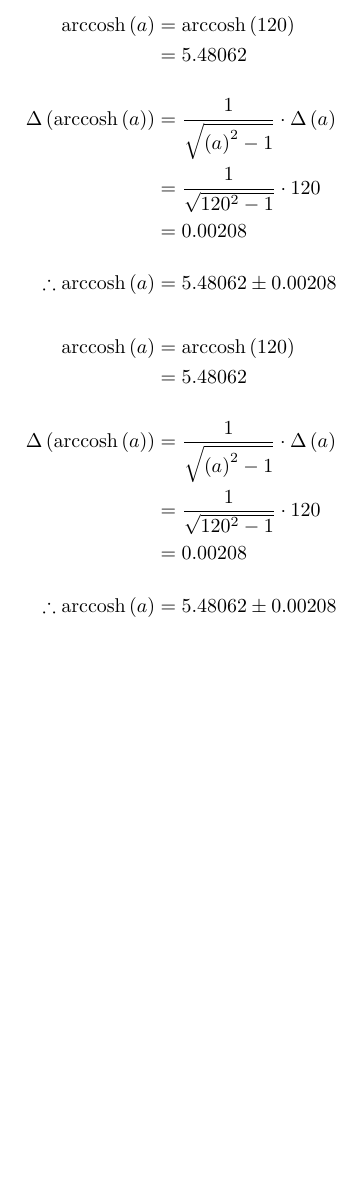
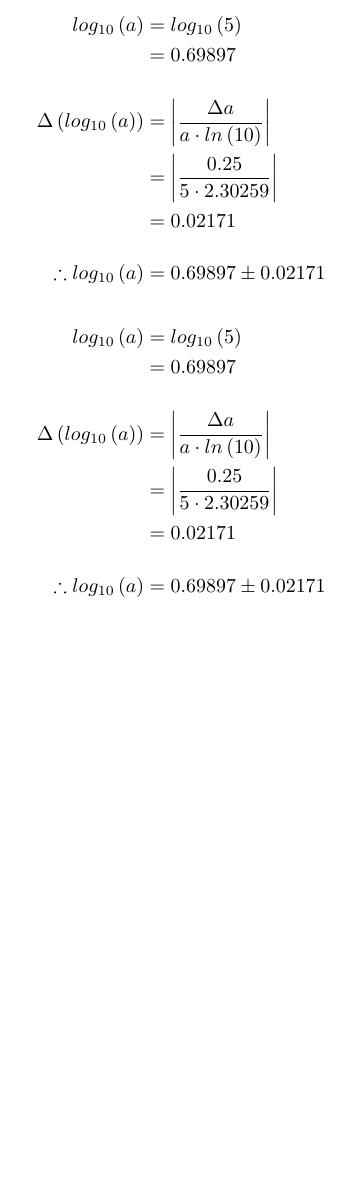
Before and after one commit to krankydonkey/Latex-Error, a LaTeX document (testout.tex): part of the page, cut at the place of the change, the shorter picture padded with empty space. Compiled offline with pdfLaTeX.

Commit message:
all functions working

```diff
--- a/testout.tex
+++ b/testout.tex
@@ -3,19 +3,19 @@
 \usepackage{amssymb}
 \begin{document}
 \begin{align*}
-\text{arccosh} \left( a \right) &= \text{arccosh} \left( 120 \right) \\
-&= 5.48062 \\[4mm]
-\Delta \left( \text{arccosh} \left( a \right) \right) &= \dfrac{ 1 }{ \sqrt{ \left( a \right) ^ { 2 } - 1} } \cdot \Delta \left( a \right) \\
-&= \dfrac{ 1 }{ \sqrt{ 120 ^ { 2 } - 1} } \cdot 120 \\
-&= 0.00208\\[4mm]
-\therefore \text{arccosh} \left( a \right) &= 5.48062 \pm 0.00208
+log_{ 10 }\left( a \right) &= log_{ 10 }\left( 5 \right) \\
+&= 0.69897 \\[4mm]
+\Delta \left( log_{ 10 }\left( a \right) \right) &= \left| \dfrac{ \Delta a }{ a \cdot ln \left( 10 \right) } \right| \\
+&= \left| \dfrac{ 0.25 }{ 5 \cdot 2.30259 } \right| \\
+&= 0.02171\\[4mm]
+\therefore log_{ 10 }\left( a \right) &= 0.69897 \pm 0.02171
 \end{align*}
 \begin{align*}
-\text{arccosh} \left( a \right) &= \text{arccosh} \left( 120 \right) \\
-&= 5.48062 \\[4mm]
-\Delta \left( \text{arccosh} \left( a \right) \right) &= \dfrac{ 1 }{ \sqrt{ \left( a \right) ^ { 2 } - 1} } \cdot \Delta \left( a \right) \\
-&= \dfrac{ 1 }{ \sqrt{ 120 ^ { 2 } - 1} } \cdot 120 \\
-&= 0.00208\\[4mm]
-\therefore \text{arccosh} \left( a \right) &= 5.48062 \pm 0.00208
+log_{ 10 }\left( a \right) &= log_{ 10 }\left( 5 \right) \\
+&= 0.69897 \\[4mm]
+\Delta \left( log_{ 10 }\left( a \right) \right) &= \left| \dfrac{ \Delta a }{ a \cdot ln \left( 10 \right) } \right| \\
+&= \left| \dfrac{ 0.25 }{ 5 \cdot 2.30259 } \right| \\
+&= 0.02171\\[4mm]
+\therefore log_{ 10 }\left( a \right) &= 0.69897 \pm 0.02171
 \end{align*}
 \end{document}
```
Also changed, not shown: testout.pdf, 4 other files.
